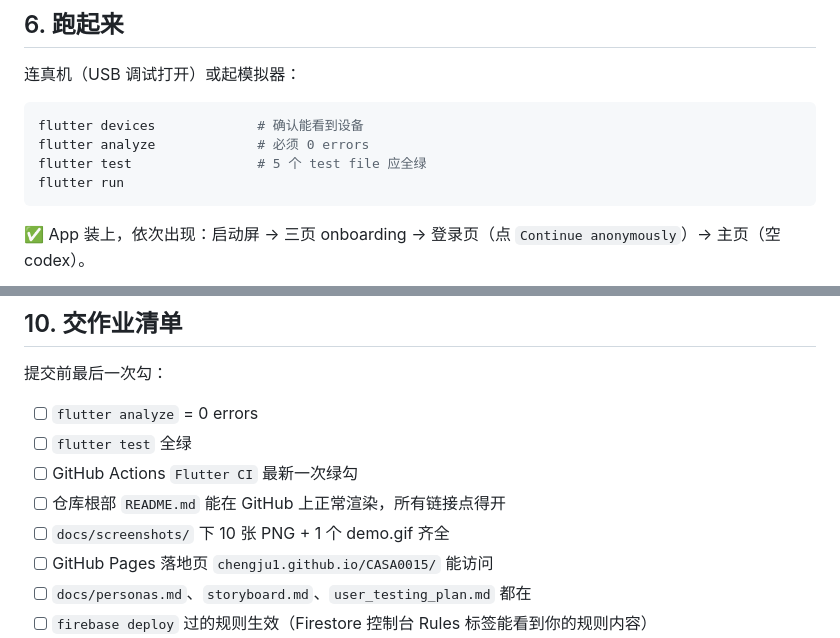
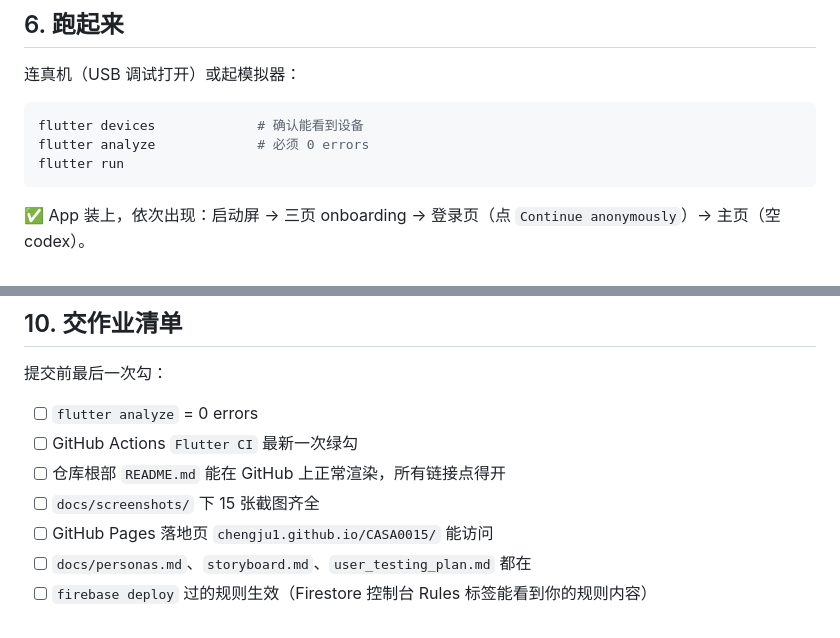
Before and after one commit to ChengJu1/UrbanFlora, a Markdown page: docs/SETUP.zh.md, 2 parts joined by grey strips. GitHub-like rendering.

Commit message:
drop references to demo gif and dead test step

````diff
--- a/docs/SETUP.zh.md
+++ b/docs/SETUP.zh.md
@@ -215,7 +215,6 @@ VS Code 打开 `lib\core\constants\api_keys.dart`，把两个 `YOUR_*` 换成真
 ```powershell
 flutter devices             # 确认能看到设备
 flutter analyze             # 必须 0 errors
-flutter test                # 5 个 test file 应全绿
 flutter run
 ```
 
@@ -338,10 +337,9 @@ git push
 提交前最后一次勾：
 
 - [ ] `flutter analyze` = 0 errors
-- [ ] `flutter test` 全绿
 - [ ] GitHub Actions `Flutter CI` 最新一次绿勾
 - [ ] 仓库根部 `README.md` 能在 GitHub 上正常渲染，所有链接点得开
-- [ ] `docs/screenshots/` 下 10 张 PNG + 1 个 demo.gif 齐全
+- [ ] `docs/screenshots/` 下 15 张截图齐全
 - [ ] GitHub Pages 落地页 `chengju1.github.io/CASA0015/` 能访问
 - [ ] `docs/personas.md`、`storyboard.md`、`user_testing_plan.md` 都在
 - [ ] `firebase deploy` 过的规则生效（Firestore 控制台 Rules 标签能看到你的规则内容）
````
Also changed, not shown: README.md (+0 -2 lines).
